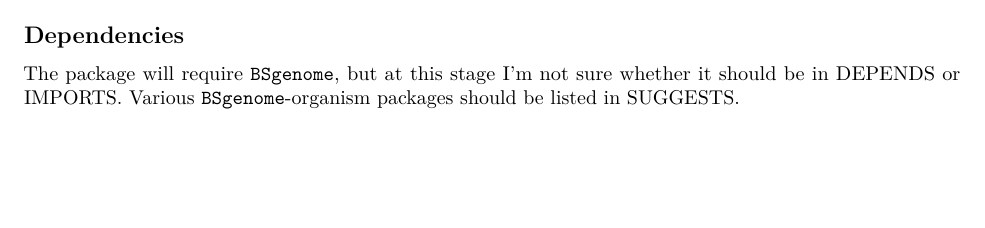
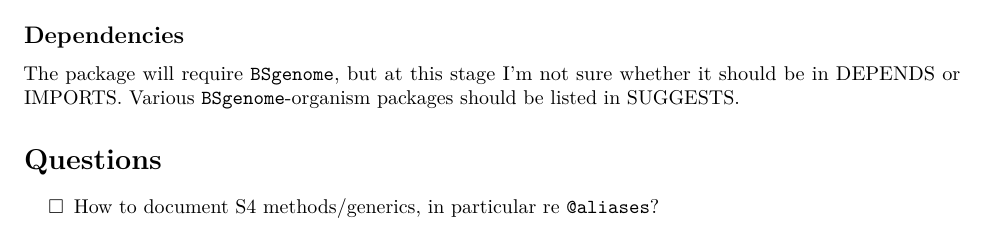
Before and after one commit to PeteHaitch/MethylationTuples, an R Markdown document (TODO.Rmd): part of the page, cut so that both start at the same text, the shorter picture padded with empty space. Rendered offline with R 4.5, knitr and Pandoc, then LaTeX, with nearby package versions; drawn as R Markdown's standard PDF in place of the format the file asks for; some code elsewhere in the file could not run offline.

```diff
--- a/.travis.yml
+++ b/.travis.yml
@@ -16,9 +16,12 @@
   - pandoc --version
   # Install bioc deps
   - ./pkg-build.sh install_bioc_deps
+  # Install covr from GitHub
+  - ./pkg-build.sh install_github jimhester/covr
 
 script:
   - ./pkg-build.sh run_tests
+  - Rscript -e 'library(covr);coveralls()'
 
 after_failure:
   - ./pkg-build.sh dump_logs
--- a/TODO.Rmd
+++ b/TODO.Rmd
@@ -48,3 +48,7 @@
 The package will require `BSgenome`, but at this stage I'm not sure whether it
 should be in DEPENDS or IMPORTS. Various `BSgenome`-organism packages should be
 listed in SUGGESTS.
+
+# Questions
+
+- [ ] How to document S4 methods/generics, in particular re `@aliases`?
```
Also changed, not shown: README.md, 1 other file.
